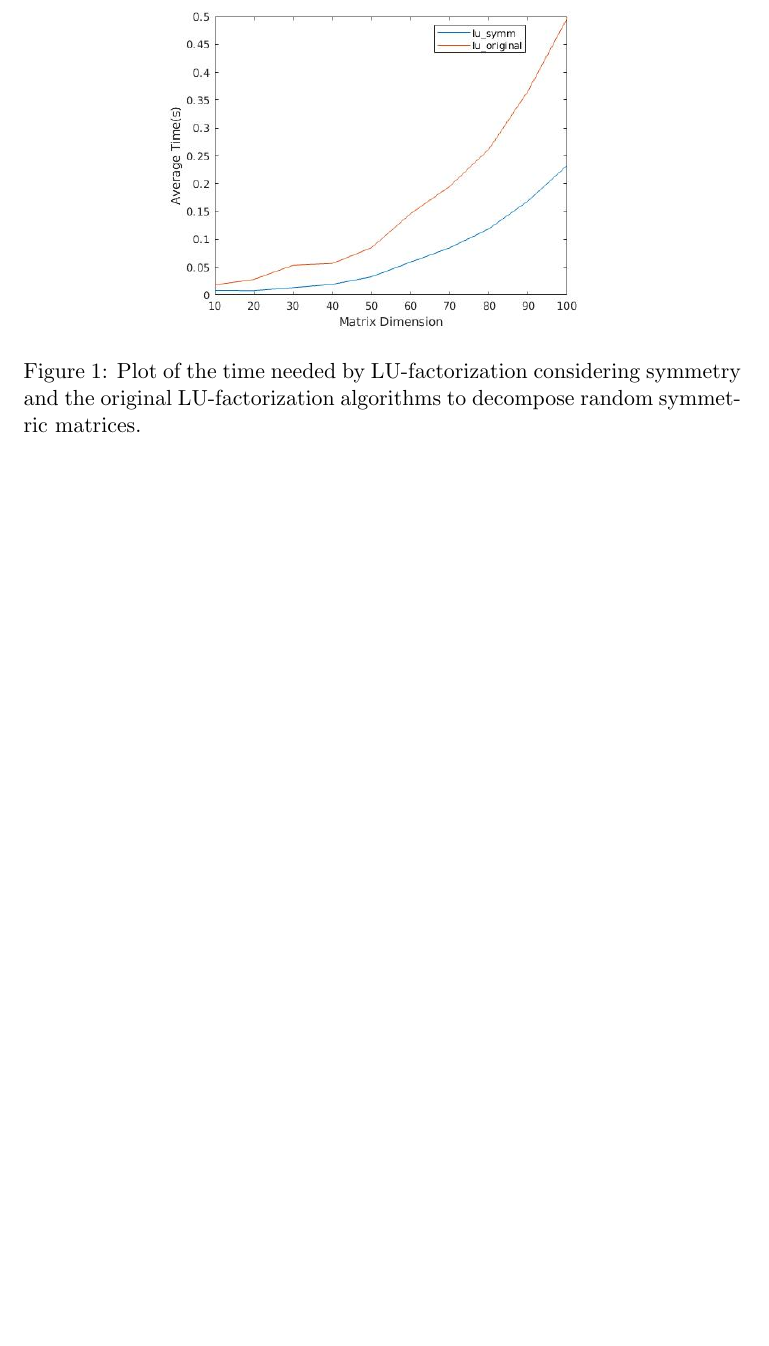
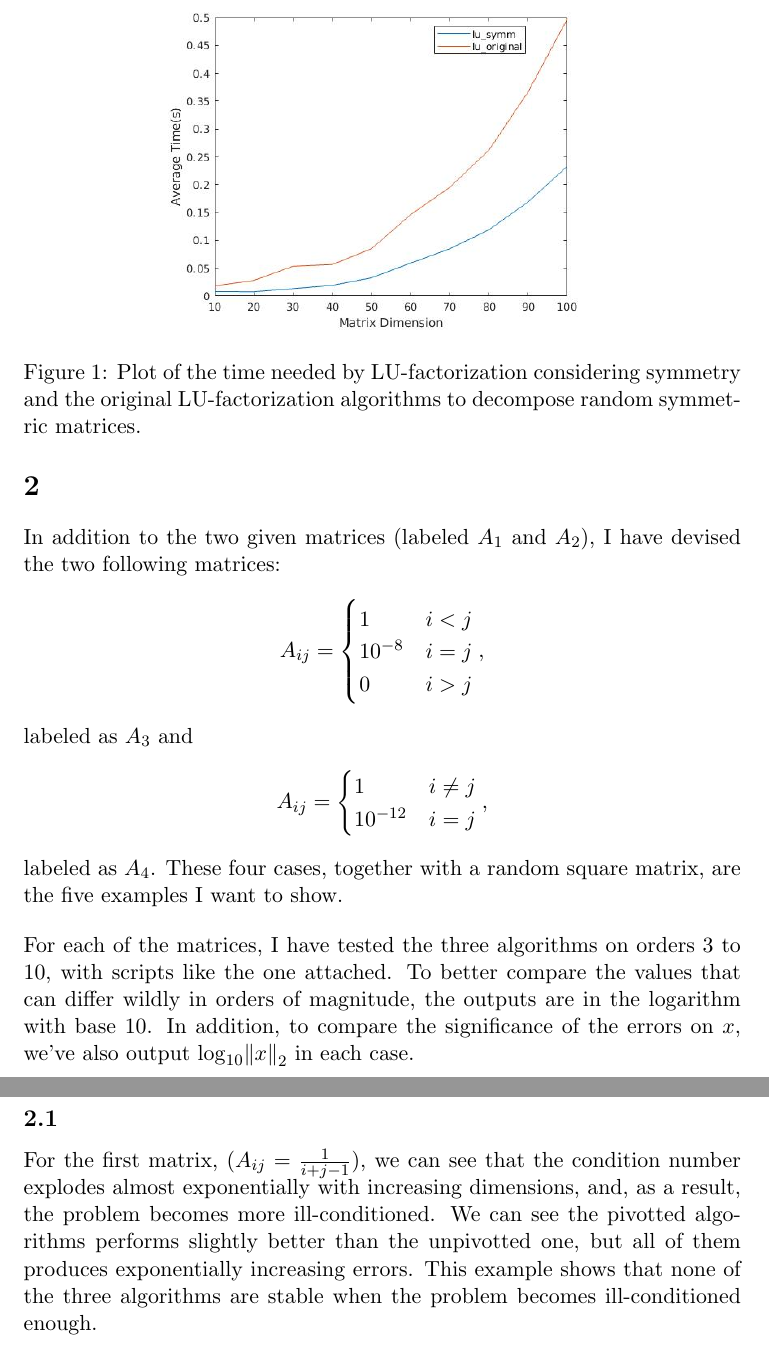
Before and after one commit to ruochenlin/cs513-assignments, a LaTeX problem sheet (as4/assignment-04.tex): part of page 4 of 4 before the commit and two parts of pages 4 and 5 of 10 after it, the two joined at a grey line, cut so that both start at the same text, the shorter picture padded with empty space. Compiled offline with pdfLaTeX.

Commit message:
Turned in version

```diff
--- a/as4/assignment-04.tex
+++ b/as4/assignment-04.tex
@@ -58,3 +58,31 @@ To verify our analysis in the preceeding part, we have created random symmetric
 \centering
 \caption{Plot of the time needed by LU-factorization considering symmetry and the original LU-factorization algorithms to decompose random symmetric matrices.}
 \end{figure}
+
+\pagebreak
+
+\section{}
+In addition to the two given matrices (labeled $A_1$ and $A_2$), I have devised the two following matrices:
+\begin{equation}
+A_{ij} =
+\begin{cases}
+1 &  {i < j} \\
+10^{-8}  & {i = j} \\
+0 &  {i > j}
+\end{cases},
+\nonumber\end{equation}
+labeled as $A_3$ and
+\begin{equation}\begin{split}
+A_{ij} =
+\begin{cases}
+1 &  {i \neq j} \\
+10^{-12}  & {i = j} \\
+\end{cases},
+\end{split}\nonumber\end{equation}
+labeled as $A_4$. These four cases, together with a random square matrix, are the five examples I want to show.\\[0.4cm]
+For each of the matrices, I have tested the three algorithms on orders 3 to 10, with scripts like the one attached. To better compare the values that can differ wildly in orders of magnitude, the outputs are in the logarithm with base 10. In addition, to compare the significance of the errors on $x$, we've also output $\log_{10}\norm{x}_2$ in each case.
+\pagebreak
+\subsection{}
+For the first matrix, ($A_{ij} = \frac1{i+j-1}$), we can see that the condition number explodes almost exponentially with increasing dimensions, and, as a result, the problem becomes more ill-conditioned. We can see the pivotted algorithms performs slightly better than the unpivotted one, but all of them produces exponentially increasing errors. This example shows that none of the three algorithms are stable when the problem becomes ill-conditioned enough.
+\pagebreak
+\subsection{}
```
Also changed, not shown: as4/assignment-04.tex (13 more changed lines), 1 other file.
